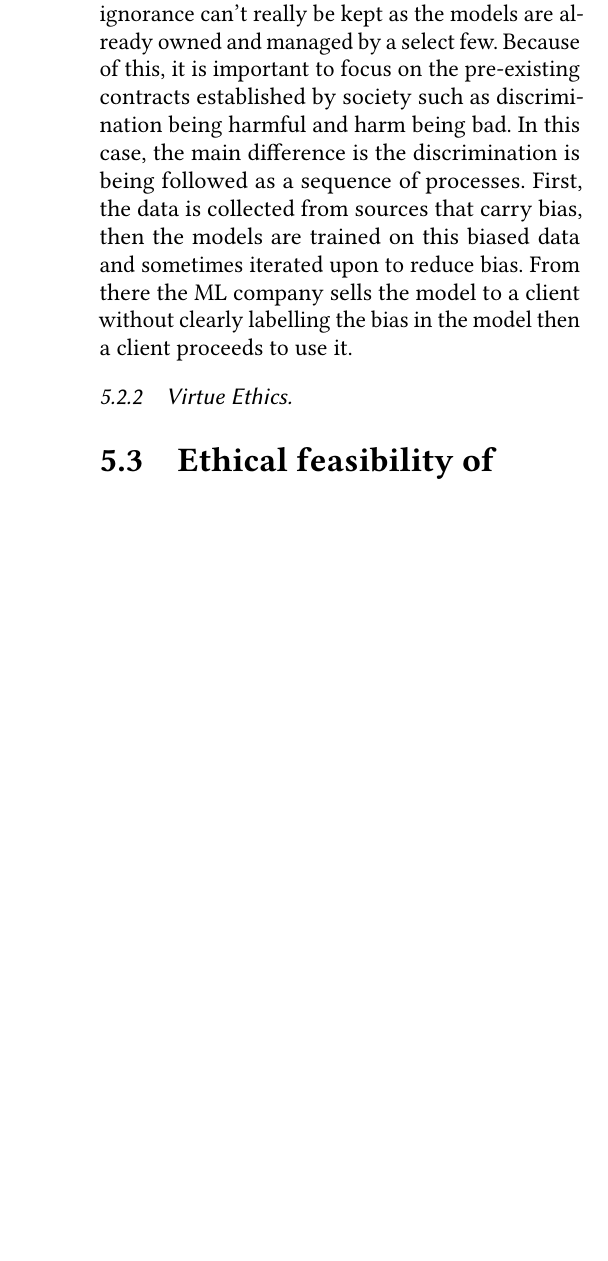
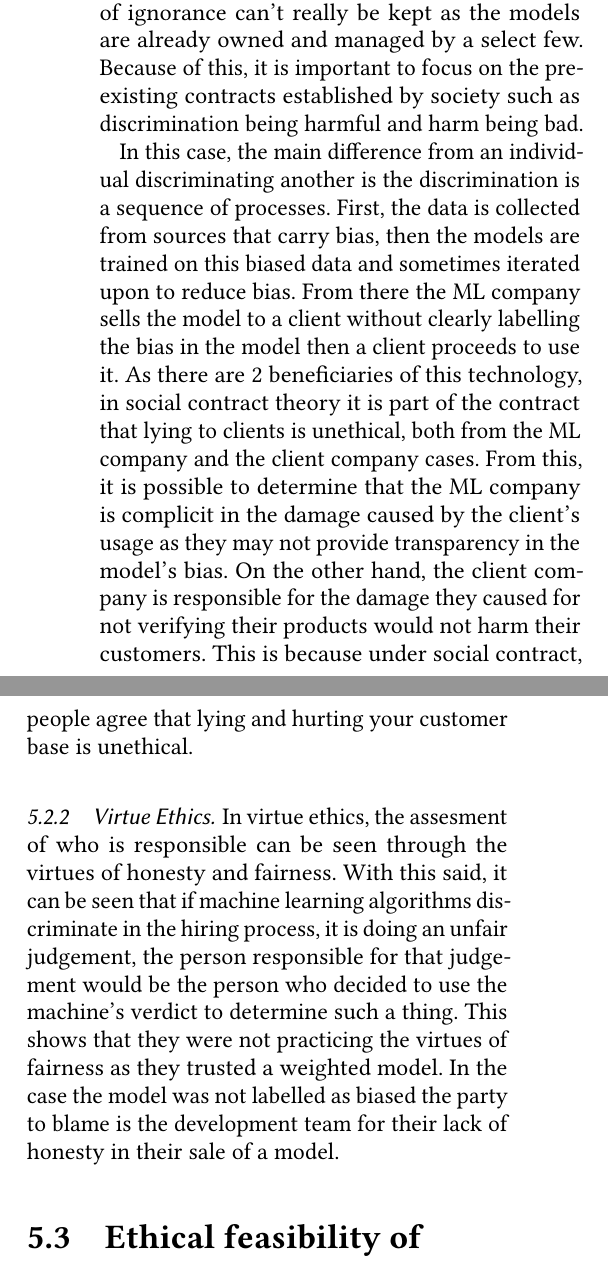
Before and after one commit to CrispyTonkatsu/cs205-paper-2, a LaTeX paper (main.tex, which reads src/ethical-analysis.tex): part of one column of page 5 of 6 before the commit and two parts of the columns of page 5 of 7 after it, the two joined at a grey line, cut so that both start at the same text, the shorter picture padded with empty space. Compiled offline with pdfLaTeX.

Commit message:
Completing last part of ethical analysis

```diff
--- a/src/ethical-analysis.tex
+++ b/src/ethical-analysis.tex
@@ -34,10 +34,20 @@ In 2025, it was reported that Immigration Customs Enforcement (ICE) in the USA h
 When approaching the issue of creating legislation for ML models, there is a need to focus on the damages and how ethical frameworks can represent the damage being done:
 
 \subsubsection{Social Contract Theory}
-Under social contract theory, there is the ideal of assigning conditions before getting a role but in practice it functions the opposite. This causes an issue to arise when dealing with the responsibilities as a veil of ignorance can't really be kept as the models are already owned and managed by a select few. Because of this, it is important to focus on the pre-existing contracts established by society such as discrimination being harmful and harm being bad. In this case, the main difference is the discrimination is being followed as a sequence of processes. First, the data is collected from sources that carry bias, then the models are trained on this biased data and sometimes iterated upon to reduce bias. From there the ML company sells the model to a client without clearly labelling the bias in the model then a client proceeds to use it. % TODO
+Under social contract theory, there is the ideal of assigning conditions before getting a role but in practice it functions the opposite. This causes an issue to arise when dealing with the responsibilities as a veil of ignorance can't really be kept as the models are already owned and managed by a select few. Because of this, it is important to focus on the pre-existing contracts established by society such as discrimination being harmful and harm being bad.
+
+In this case, the main difference from an individual discriminating another is the discrimination is a sequence of processes. First, the data is collected from sources that carry bias, then the models are trained on this biased data and sometimes iterated upon to reduce bias. From there the ML company sells the model to a client without clearly labelling the bias in the model then a client proceeds to use it. As there are 2 beneficiaries of this technology, in social contract theory it is part of the contract that lying to clients is unethical, both from the ML company and the client company cases. From this, it is possible to determine that the ML company is complicit in the damage caused by the client's usage as they may not provide transparency in the model's bias. On the other hand, the client company is responsible for the damage they caused for not verifying their products would not harm their customers. This is because under social contract, people agree that lying and hurting your customer base is unethical.
 
 \subsubsection{Virtue Ethics}
+In virtue ethics, the assesment of who is responsible can be seen through the virtues of honesty and fairness. With this said, it can be seen that if machine learning algorithms discriminate in the hiring process, it is doing an unfair judgement, the person responsible for that judgement would be the person who decided to use the machine's verdict to determine such a thing. This shows that they were not practicing the virtues of fairness as they trusted a weighted model. In the case the model was not labelled as biased the party to blame is the development team for their lack of honesty in their sale of a model.
 
 \subsection{Ethical feasibility of enforcing regulations}
+As discussed in the previous sections, there are several issues that arise with the usage of machine learning to judge individuals, however, it is important to evaluate whether these processes can be purified to be ethical. This is a major issue as providing a product free of bias would mean it needs a lot of data refinement without guarantee that it will be rid of biases.
+
+\subsubsection{Kantianism}
+Kantianism is based on principles of universality, this means that if a formulation can be applied universally without contradiction, it is ethical. Therefore, the formulation "a machine is allowed to judge an individual unfairly" would devolve into the issue where machines could be used for increasingly more harmful things such as it judging whether someone lives or not by having access to a job, healthcare or criminal punishment.
+
+\subsubsection{Act Utilitarianism}
+\subsubsection{Virtue Ethics}
 
 \section{Conclusion}
```
Also changed, not shown: main.pdf.
